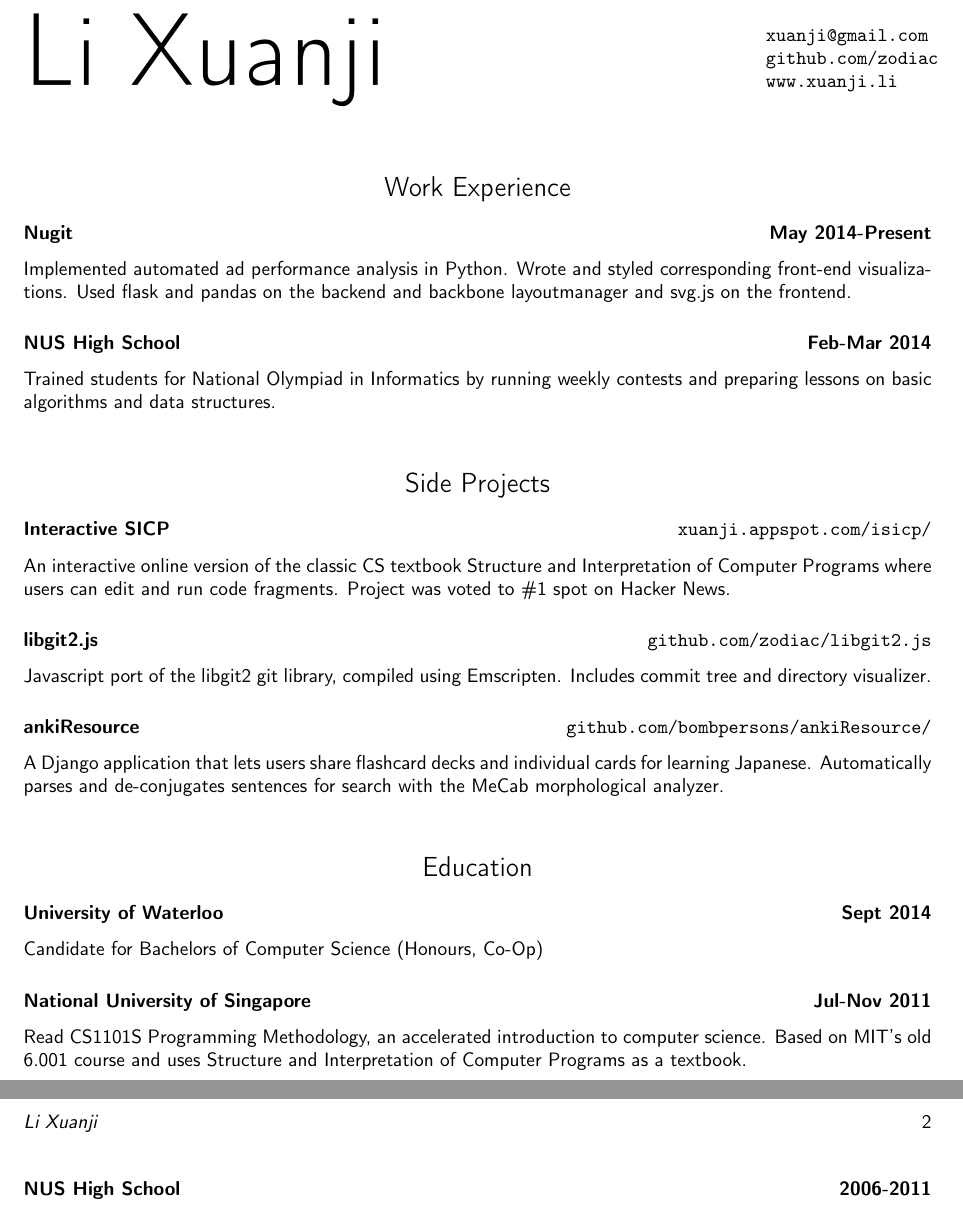
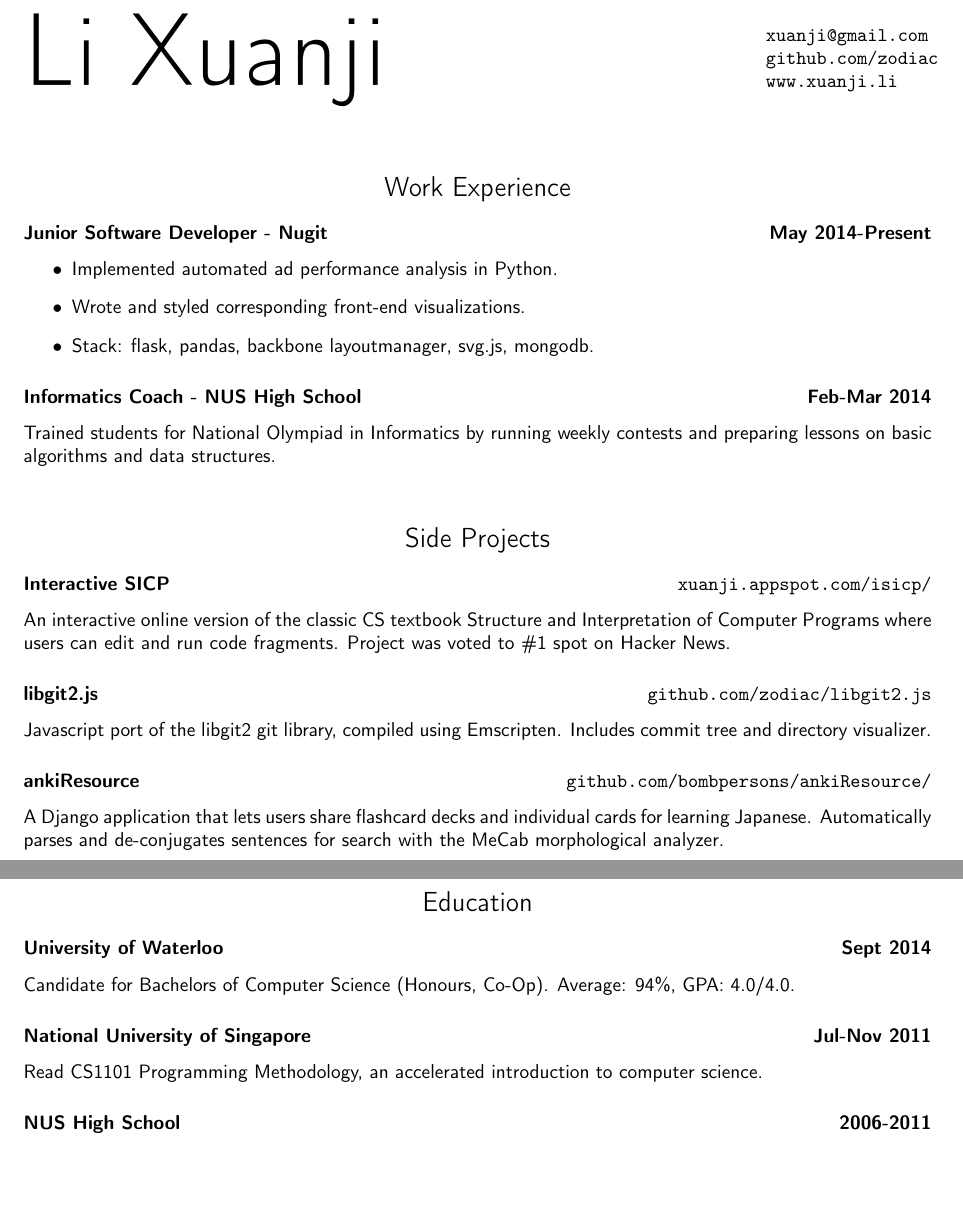
Before and after one commit to ldct/resume, a LaTeX CV (programming/resume.tex): two parts of pages 1 and 2 of 2, joined at a grey line, cut so that both start at the same text, the shorter picture padded with empty space. Compiled offline with pdfLaTeX.

Commit message:
some changes

```diff
--- a/programming/resume.tex
+++ b/programming/resume.tex
@@ -53,16 +53,6 @@
 
 \setlength\parindent{0em}
 
-
-\renewenvironment{itemize}{
-  \begin{list}{}{
-    \setlength{\leftmargin}{0em}
-  }
-}{
-  \end{list}
-}
-
-
 \begin{document}
 
 \vspace{0.25in}
@@ -84,10 +74,14 @@
 \section*{Work Experience}
 \end{center}
 
-\subsubsection*{Nugit \hfill May 2014-Present}
-Implemented automated ad performance analysis in Python. Wrote and styled corresponding front-end visualizations. Used flask and pandas on the backend and backbone layoutmanager and svg.js on the frontend.
+\subsubsection*{Junior Software Developer - Nugit \hfill May 2014-Present}
+\begin{itemize}
+\item Implemented automated ad performance analysis in Python.
+\item Wrote and styled corresponding front-end visualizations.
+\item Stack: flask, pandas, backbone layoutmanager, svg.js, mongodb.
+\end{itemize}
 
-\subsubsection*{NUS High School \hfill Feb-Mar 2014}
+\subsubsection*{Informatics Coach - NUS High School \hfill Feb-Mar 2014}
 Trained students for National Olympiad in Informatics by running weekly contests and preparing lessons on basic algorithms and data structures.
 
 \vspace{1em}
@@ -103,21 +97,6 @@
 
 \subsubsection*{ankiResource \hfill \href{https://github.com/bombpersons/ankiResource}{\tt github.com/bombpersons/ankiResource/}}
 A Django application that lets users share flashcard decks and individual cards for learning Japanese. Automatically parses and de-conjugates sentences for search with the MeCab morphological analyzer.
-
-\vspace{1em}
-
-\begin{center}
-\section*{Education}
-\end{center}
-
-\subsubsection*{University of Waterloo \hfill Sept 2014}
-Candidate for Bachelors of Computer Science (Honours, Co-Op)
-
-\subsubsection*{National University of Singapore \hfill Jul-Nov 2011}
-Read CS1101S Programming Methodology, an accelerated introduction to computer science. Based on MIT's old 6.001 course and uses Structure and Interpretation of Computer Programs as a textbook.
-
-\subsubsection*{NUS High School \hfill 2006-2011}
-Graduated with Honours in Physics, Chemistry, Mathematics and Majors in History. Ranked 11th in country for International Olympiad in Informatics selection tests and received Silver medals for the Singapore Physics Olympiad and Singapore Chemistry Olympiad.
 
 \vspace{1em}
 
@@ -152,3 +131,13 @@
 \vspace{1em}
 
 \begin{center}
+\section*{Education}
+\end{center}
+
+\subsubsection*{University of Waterloo \hfill Sept 2014}
+Candidate for Bachelors of Computer Science (Honours, Co-Op). Average: 94\%, GPA: 4.0/4.0.
+
+\subsubsection*{National University of Singapore \hfill Jul-Nov 2011}
+Read CS1101 Programming Methodology, an accelerated introduction to computer science.
+
+\subsubsection*{NUS High School \hfill 2006-2011}
```
Also changed, not shown: programming/resume.pdf, programming/resume.tex (5 more changed lines).
